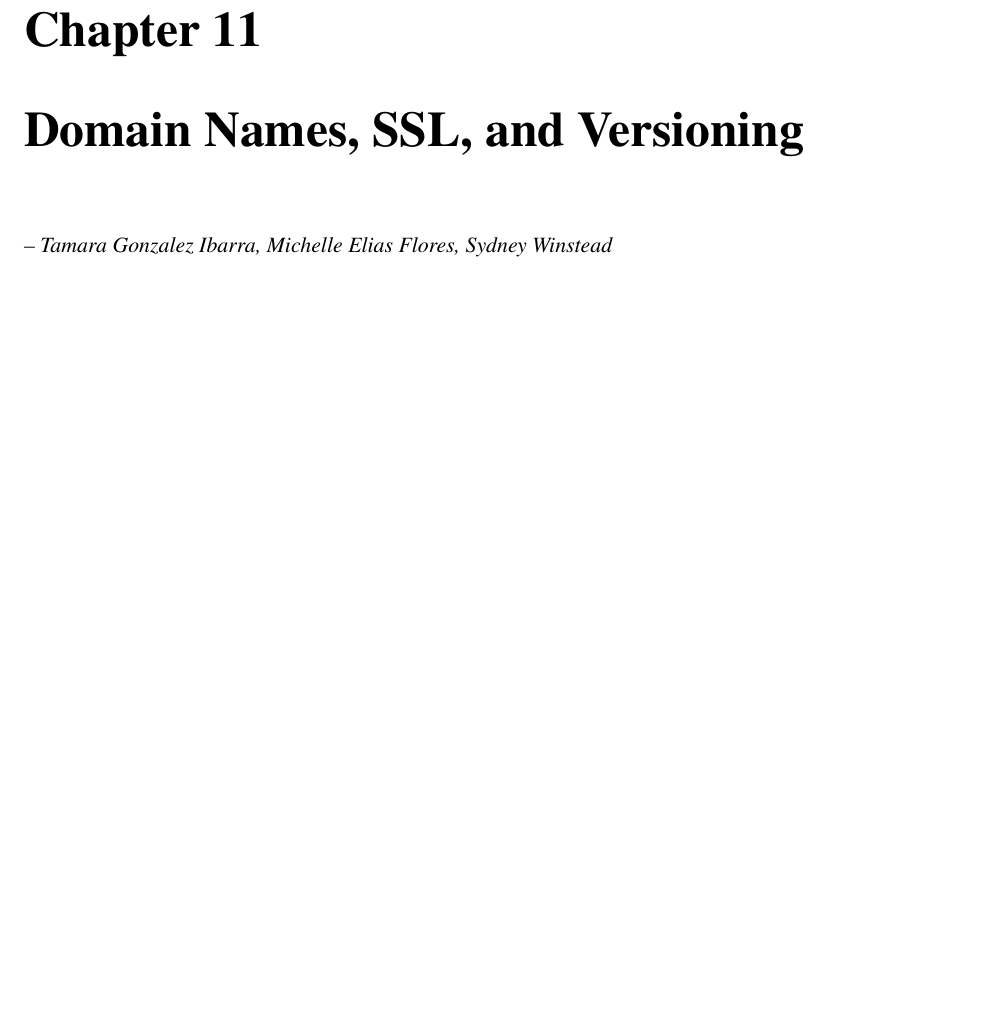
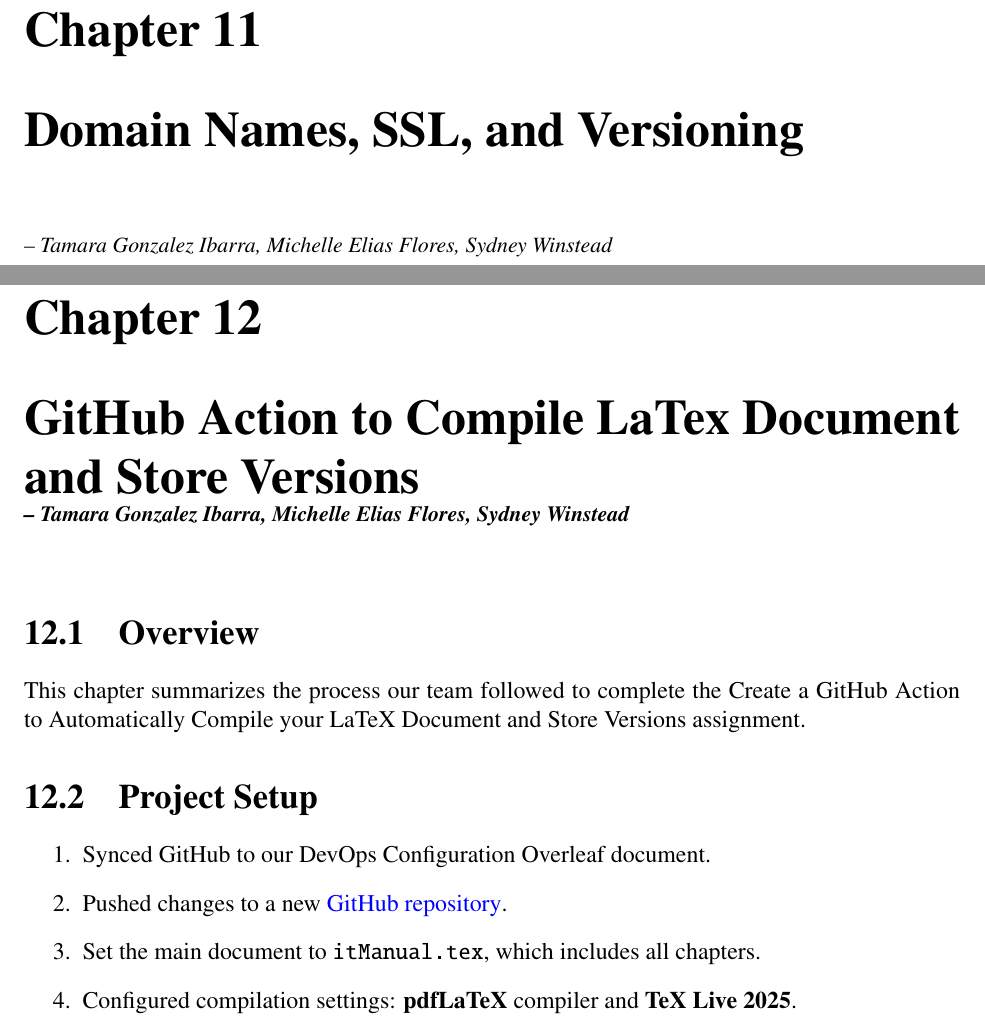
Before and after one commit to swin0/DevOpsConfiguration_STM, a LaTeX thesis (itManual.tex, which reads itGitHubAction.tex): part of page 34 of 37 before the commit and two parts of pages 34 and 35 of 39 after it, the two joined at a grey line, cut so that both start at the same text, the shorter picture padded with empty space. Compiled offline with pdfLaTeX.

Commit message:
Added chapter itGitHubAction

```diff
--- /dev/null
+++ b/itGitHubAction.tex
@@ -0,0 +1,18 @@
+\chapter{GitHub Action to Compile LaTex Document and Store Versions \\
+\small{\textit{-- Tamara Gonzalez Ibarra, Michelle Elias Flores, Sydney Winstead}}}
+\index{itGitHubAction}
+\index{Chapter!itGitHubAction}
+\label{Chapter::itGitHubAction}
+
+\section{Overview}
+
+This chapter summarizes the process our team followed to complete the Create a GitHub Action to Automatically Compile your LaTeX Document and Store Versions assignment.
+
+\section{Project Setup}
+
+\begin{enumerate}
+    \item Synced GitHub to our DevOps Configuration Overleaf document.
+    \item Pushed changes to a new \href{https://github.com/swin0/DevOpsConfiguration_STM/actions/runs/18735870456}{GitHub repository}.
+    \item Set the main document to \texttt{itManual.tex}, which includes all chapters.
+    \item Configured compilation settings: \textbf{pdfLaTeX} compiler and \textbf{TeX Live 2025}.
+\end{enumerate}
```
Also changed, not shown: abstract.tex (+1 -0 lines), itManual.tex (+1 -0 lines), GitHubActions.PNG (added), itGitHubAction.tex (27 more changed lines).
